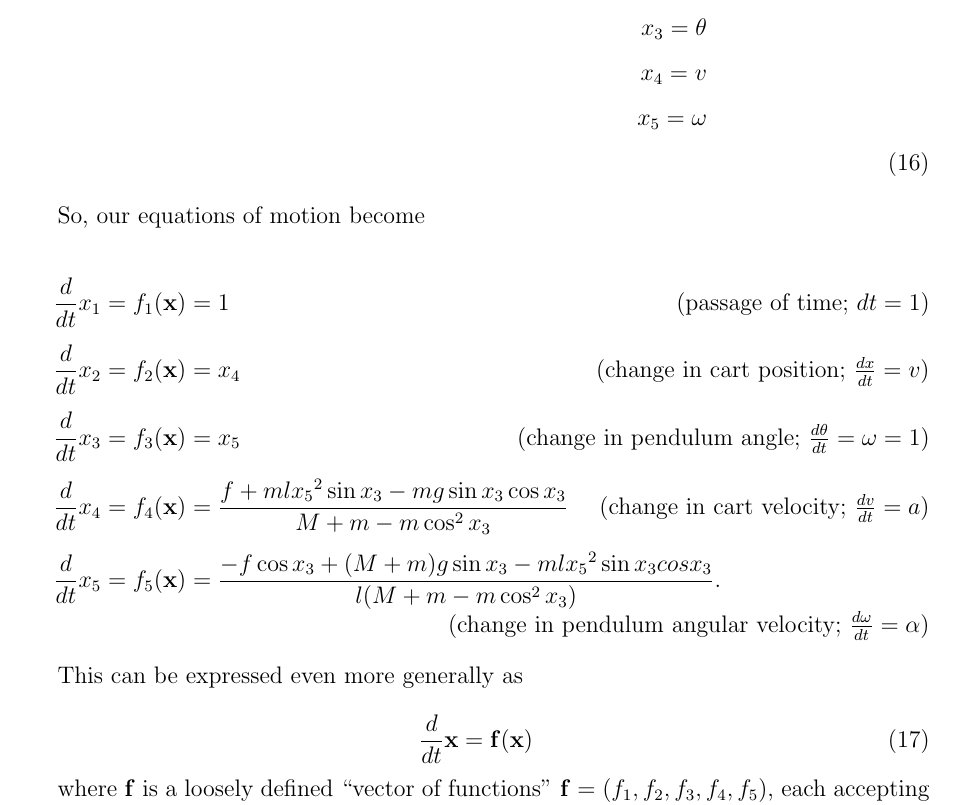
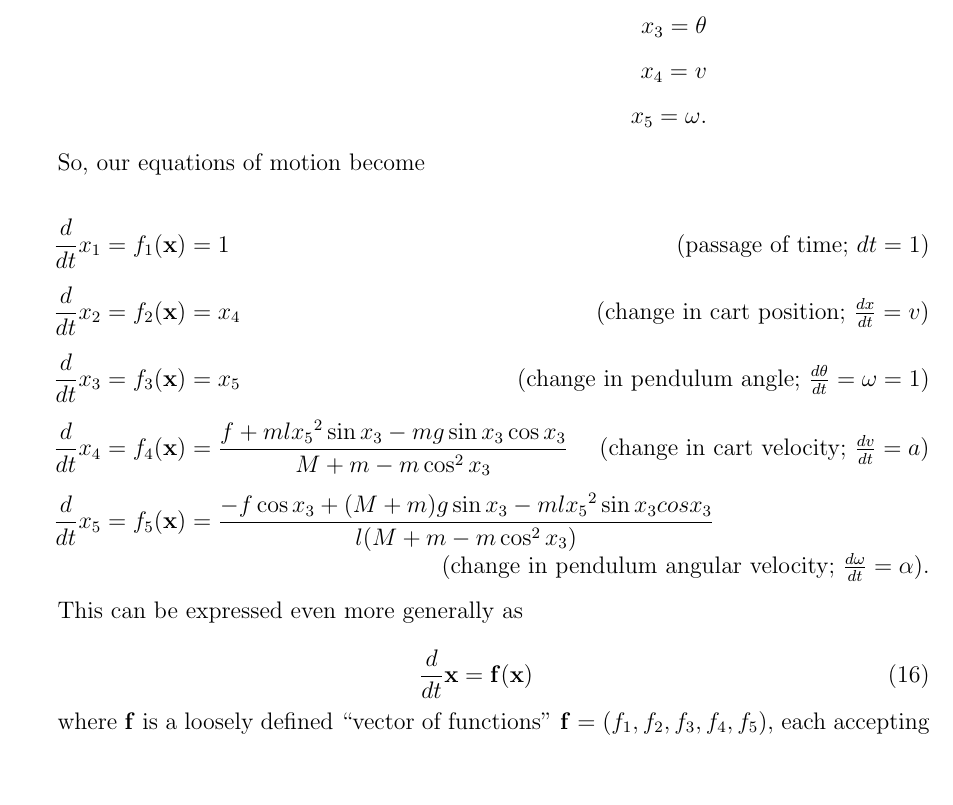
Before and after one commit to lukearend/swirl, a LaTeX document (writeups/0-simulation_dynamics/0-simulation_dynamics.tex): part of page 4 of 5, cut so that both start at the same text, the shorter picture padded with empty space. Compiled offline with pdfLaTeX.

Commit message:
renaming and editing

```diff
--- a/writeups/0-simulation_dynamics/simulation_dynamics.tex
+++ b/writeups/0-simulation_dynamics/0-simulation_dynamics.tex
@@ -126,7 +126,7 @@ x_1 = t \nonumber\\[5pt]
 x_2 = x \nonumber\\[5pt]
 x_3 = \theta \nonumber\\[5pt]
 x_4 = v \nonumber\\[5pt]
-x_5 = \omega \nonumber\\[5pt]
+x_5 = \omega \nonumber.
 \end{align}
 
 So, our equations of motion become
@@ -136,7 +136,7 @@ So, our equations of motion become
 \frac{d}{dt} x_2 &= f_2(\mathbf{x}) = x_4 \tag*{(change in cart position; $\frac{dx}{dt} = v$)} \\[5pt]
 \frac{d}{dt} x_3 &= f_3(\mathbf{x}) = x_5 \tag*{(change in pendulum angle; $\frac{d\theta}{dt} = \omega = 1$)} \\[5pt]
 \frac{d}{dt} x_4 &= f_4(\mathbf{x}) = \frac{f + m l {x_5}^2 \sin{x_3} - m g \sin{x_3} \cos{x_3}}{M + m - m \cos^2{x_3}} \tag*{(change in cart velocity; $\frac{dv}{dt} = a$)} \\[5pt]
-\frac{d}{dt} x_5 &= f_5(\mathbf{x}) = \frac{-f \cos{x_3} + (M + m) g \sin{x_3} - m l {x_5}^2 \sin{x_3} cos{x_3}}{l (M + m - m \cos^2{x_3})} \tag*{(change in pendulum angular velocity; $\frac{d\omega}{dt} = \alpha$)}.
+\frac{d}{dt} x_5 &= f_5(\mathbf{x}) = \frac{-f \cos{x_3} + (M + m) g \sin{x_3} - m l {x_5}^2 \sin{x_3} cos{x_3}}{l (M + m - m \cos^2{x_3})} \tag*{(change in pendulum angular velocity; $\frac{d\omega}{dt} = \alpha$).}
 \end{align}
 
 This can be expressed even more generally as
```
Also changed, not shown: README.md, writeups/0-simulation_dynamics/0-simulation_dynamics.pdf (added), writeups/0-simulation_dynamics/simulation_dynamics.pdf (deleted), 6 other files.
